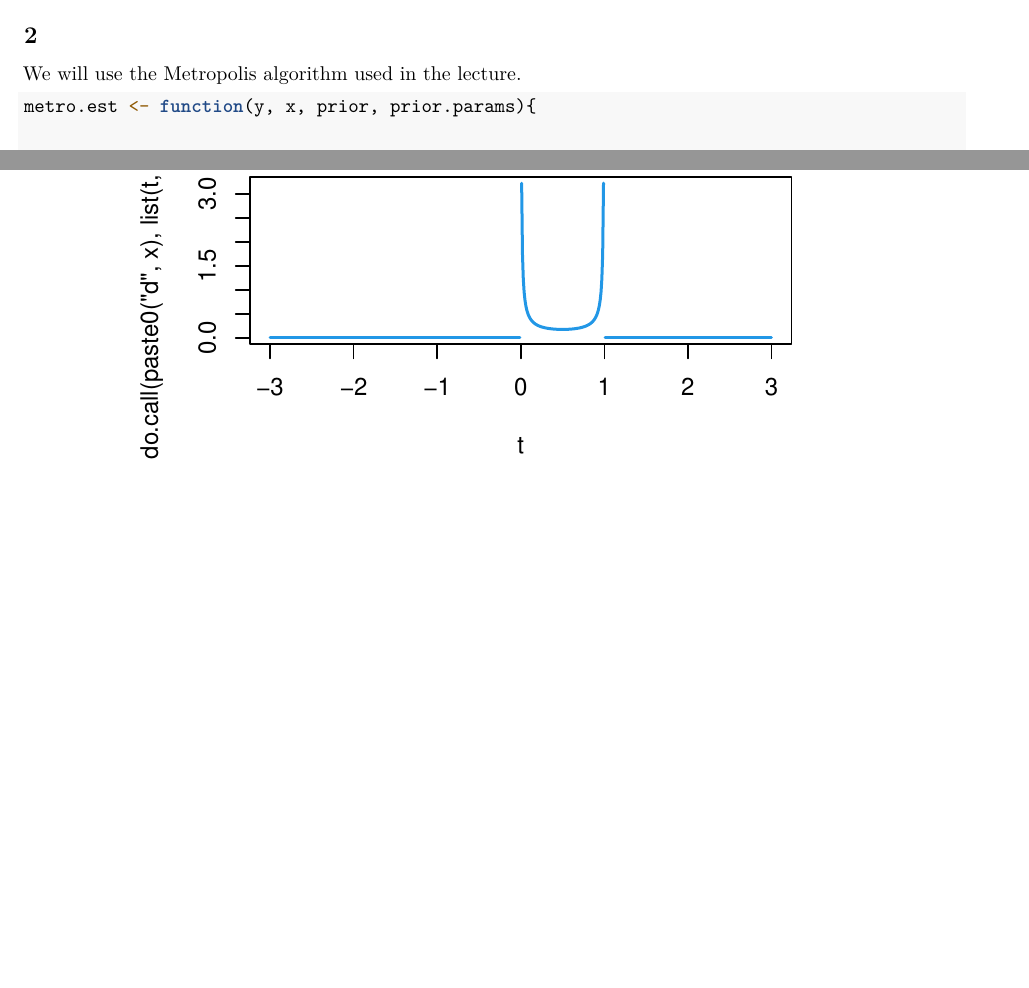
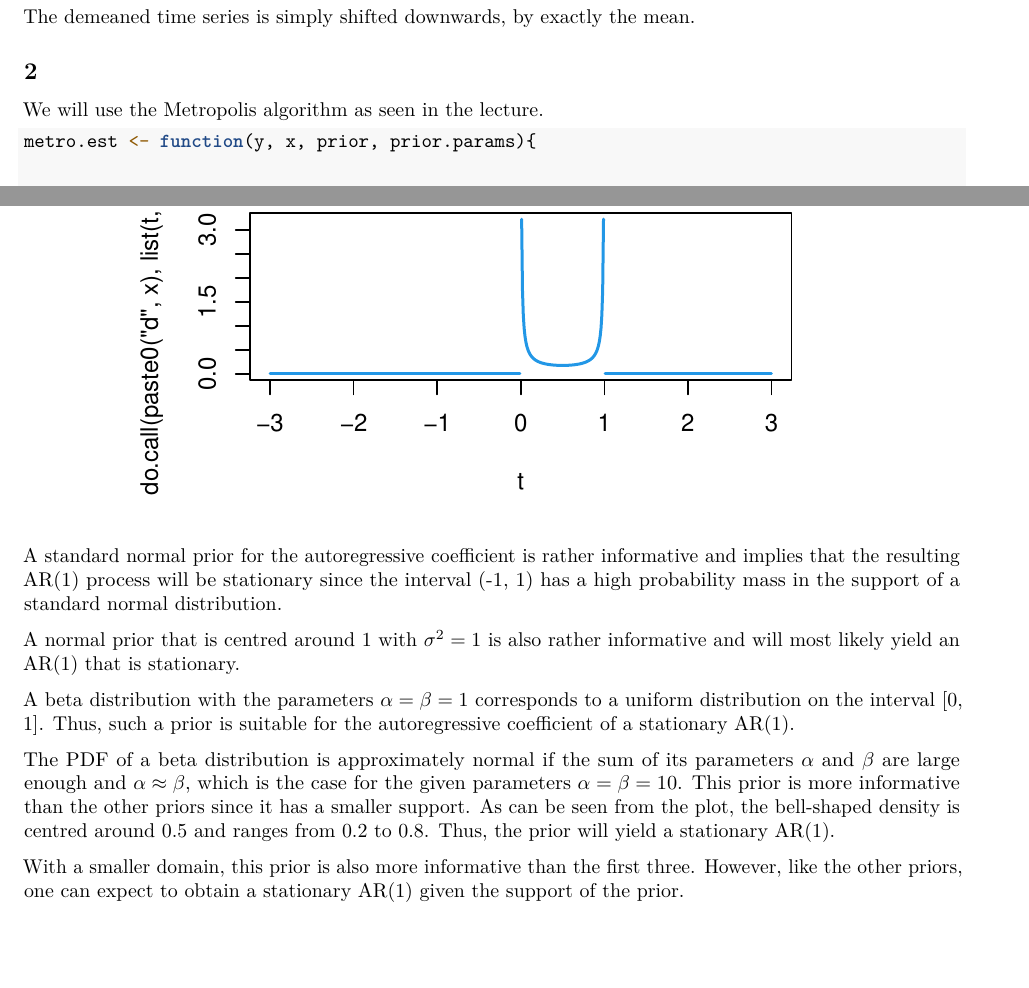
Before and after one commit to patrick-jesse/Macroeconometrics, an R Markdown document (Assignment_1_Group_1.Rmd): two parts of pages 8 and 13 of 14, joined at a grey line, cut at the place of the change, the shorter picture padded with empty space. Rendered offline with R 4.5, knitr and Pandoc, then LaTeX, with nearby package versions; code that draws random numbers runs with fixed seeds of ours; some code elsewhere in the file could not run offline.

Commit message:
Update Assignment_1_Group_1.Rmd

````diff
--- a/Assignment_1_Group_1.Rmd
+++ b/Assignment_1_Group_1.Rmd
@@ -389,10 +389,11 @@ plot(un.demeaned, col = 4, lwd = 2, ylab = "Demeaned Unemployment Rate")
 
 ```
 
+The demeaned time series is simply shifted downwards, by exactly the mean.
 
 ## 2
 
-We will use the Metropolis algorithm used in the lecture.
+We will use the Metropolis algorithm as seen in the lecture.
 
 ```{r}
 metro.est <- function(y, x, prior, prior.params){
@@ -531,6 +532,15 @@ invisible(Map(function(x, y){
 
 ```
 
+A standard normal prior for the autoregressive coefficient is rather informative and implies that the resulting AR(1) process will be stationary since the interval (-1, 1) has a high probability mass in the support of a standard normal distribution.
+
+A normal prior that is centred around 1 with $\sigma^2 = 1$ is also rather informative and will most likely yield an AR(1) that is stationary.
+
+A beta distribution with the parameters $\alpha = \beta = 1$ corresponds to a uniform distribution on the interval [0, 1]. Thus, such a prior is suitable for the autoregressive coefficient of a stationary AR(1).
+
+The PDF of a beta distribution is approximately normal if the sum of its parameters $\alpha$ and $\beta$ are large enough and $\alpha \approx \beta$, which is the case for the given parameters $\alpha = \beta = 10$. This prior is more informative than the other priors since it has a smaller support. As can be seen from the plot, the bell-shaped density is centred around 0.5 and ranges from 0.2 to 0.8. Thus, the prior will yield a stationary AR(1).
+
+With a smaller domain, this prior is also more informative than the first three. However, like the other priors, one can expect to obtain a stationary AR(1) given the support of the prior.
 
 
 ## 4
````
Also changed, not shown: Assignment_1_Group_1.Rmd (4 more changed lines).
